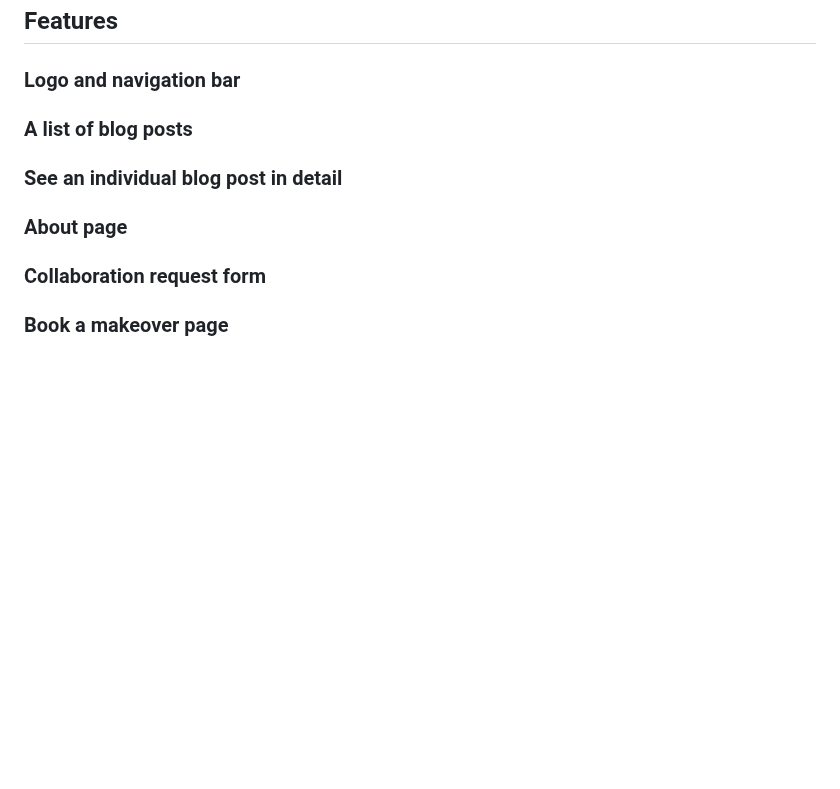
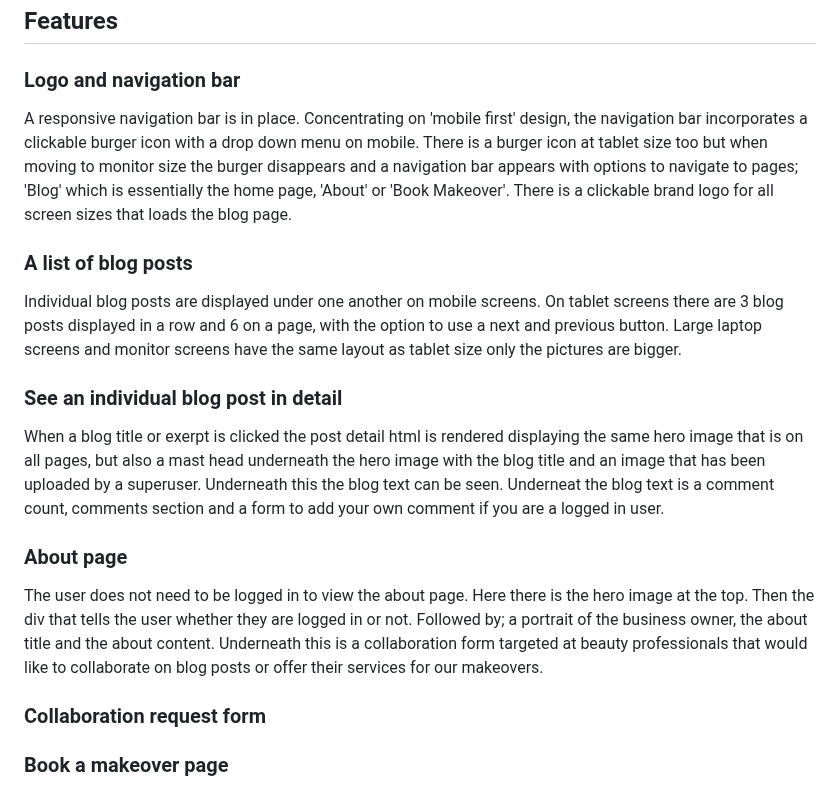
Before and after one commit to KSDunne/statement_beauty, a Markdown page: README.md, the part around the change. Drawn GitHub-style; blank space fills up the shorter version.

Commit message:
Add text to features section in README

```diff
--- a/README.md
+++ b/README.md
@@ -103,11 +103,19 @@ Statement Beauty is a fictitious business that started out as a hair and makeup
 
 ### Logo and navigation bar
 
+A responsive navigation bar is in place. Concentrating on 'mobile first' design, the navigation bar incorporates a clickable burger icon with a drop down menu on mobile. There is a burger icon at tablet size too but when moving to monitor size the burger disappears and a navigation bar appears with options to navigate to pages; 'Blog' which is essentially the home page, 'About' or 'Book Makeover'. There is a clickable brand logo for all screen sizes that loads the blog page.
+
 ### A list of blog posts
+
+Individual blog posts are displayed under one another on mobile screens. On tablet screens there are 3 blog posts displayed in a row and 6 on a page, with the option to use a next and previous button. Large laptop screens and monitor screens have the same layout as tablet size only the pictures are bigger.
 
 ### See an individual blog post in detail
 
+When a blog title or exerpt is clicked the post detail html is rendered displaying the same hero image that is on all pages, but also a mast head underneath the hero image with the blog title and an image that has been uploaded by a superuser. Underneath this the blog text can be seen. Underneat the blog text is a comment count, comments section and a form to add your own comment if you are a logged in user.
+
 ### About page
+
+The user does not need to be logged in to view the about page. Here there is the hero image at the top. Then the div that tells the user whether they are logged in or not. Followed by; a portrait of the business owner, the about title and the about content. Underneath this is a collaboration form targeted at beauty professionals that would like to collaborate on blog posts or offer their services for our makeovers.
 
 ### Collaboration request form
 
```
